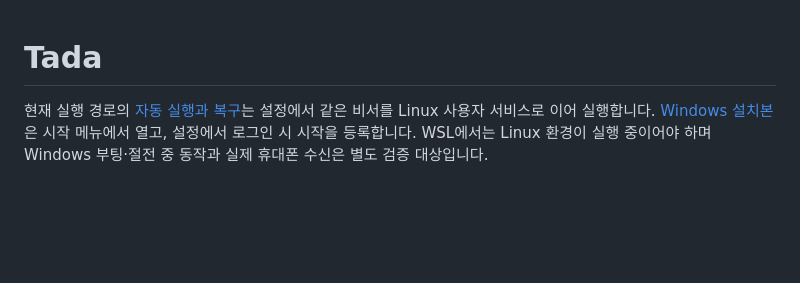
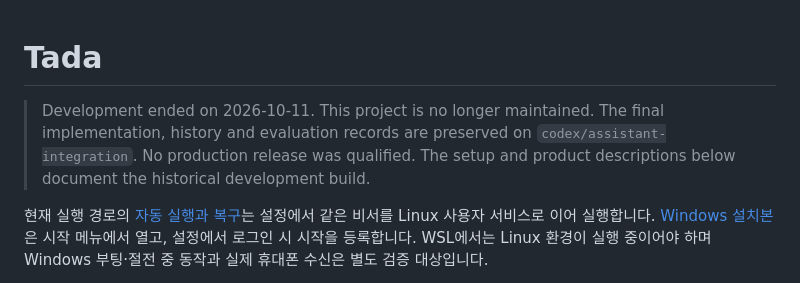
Before and after one commit to Daviswhistle/Tada, a Markdown page: README.md, the part around the change. Drawn GitHub-style; blank space fills up the shorter version.

Commit message:
docs: record end of Tada development

```diff
--- a/README.md
+++ b/README.md
@@ -1,4 +1,9 @@
 # Tada
+
+> Development ended on 2026-10-11. This project is no longer maintained.
+> The final implementation, history and evaluation records are preserved on
+> `codex/assistant-integration`. No production release was qualified.
+> The setup and product descriptions below document the historical development build.
 
 현재 실행 경로의 [자동 실행과 복구](docs/background-running.md)는 설정에서 같은 비서를 Linux 사용자 서비스로 이어 실행합니다. [Windows 설치본](docs/windows-portable.md)은 시작 메뉴에서 열고, 설정에서 로그인 시 시작을 등록합니다. WSL에서는 Linux 환경이 실행 중이어야 하며 Windows 부팅·절전 중 동작과 실제 휴대폰 수신은 별도 검증 대상입니다.
 
```
Also changed, not shown: AGENTS.md (+8 -0 lines).
